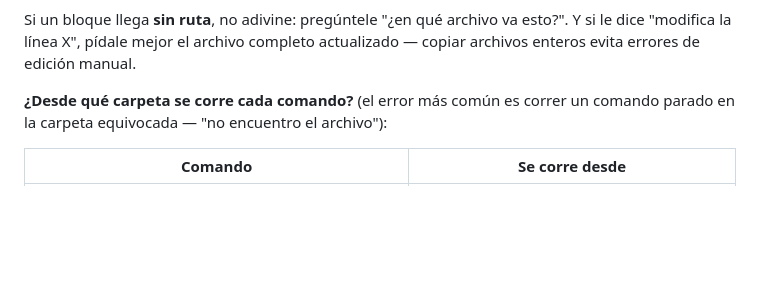
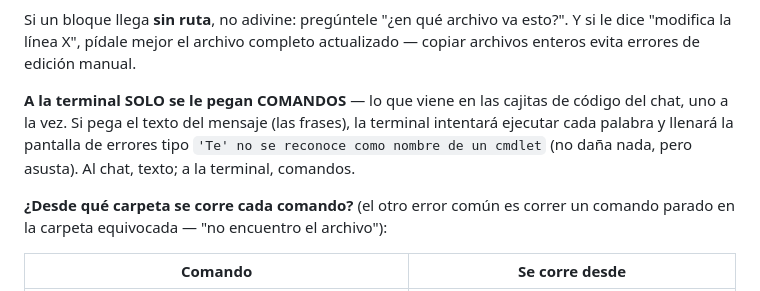
Before and after one commit to ccastro2050/proyecto_php, a Markdown page: docs/GUIA_IA.md, the part around the change. Rendered like a GitHub page; blank space fills up the shorter version.

Commit message:
GUIA_IA: a la terminal solo se le pegan comandos
Otro tropiezo real del piloto: pegar el texto del mensaje del chat en
la terminal llena la pantalla de errores "no se reconoce como cmdlet".
Advertencia nueva en A.2: al chat texto, a la terminal comandos (las
cajitas de codigo, uno a la vez).

```diff
--- a/docs/GUIA_IA.md
+++ b/docs/GUIA_IA.md
@@ -166,7 +166,13 @@ Si un bloque llega **sin ruta**, no adivine: pregúntele "¿en qué archivo va
 esto?". Y si le dice "modifica la línea X", pídale mejor el archivo completo
 actualizado — copiar archivos enteros evita errores de edición manual.
 
-**¿Desde qué carpeta se corre cada comando?** (el error más común es correr
+**A la terminal SOLO se le pegan COMANDOS** — lo que viene en las cajitas
+de código del chat, uno a la vez. Si pega el texto del mensaje (las
+frases), la terminal intentará ejecutar cada palabra y llenará la pantalla
+de errores tipo `'Te' no se reconoce como nombre de un cmdlet` (no daña
+nada, pero asusta). Al chat, texto; a la terminal, comandos.
+
+**¿Desde qué carpeta se corre cada comando?** (el otro error común es correr
 un comando parado en la carpeta equivocada — "no encuentro el archivo"):
 
 | Comando | Se corre desde |
```
